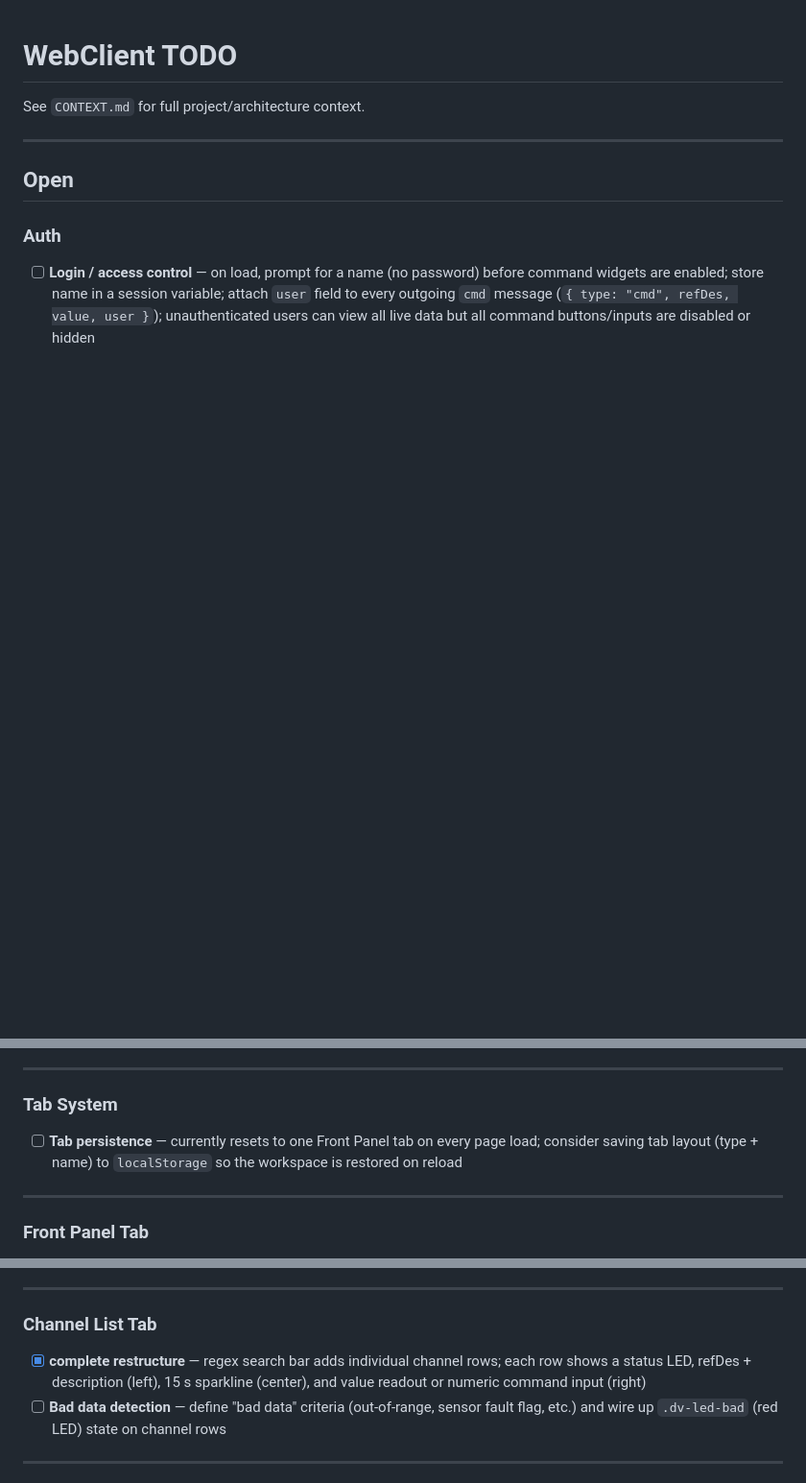
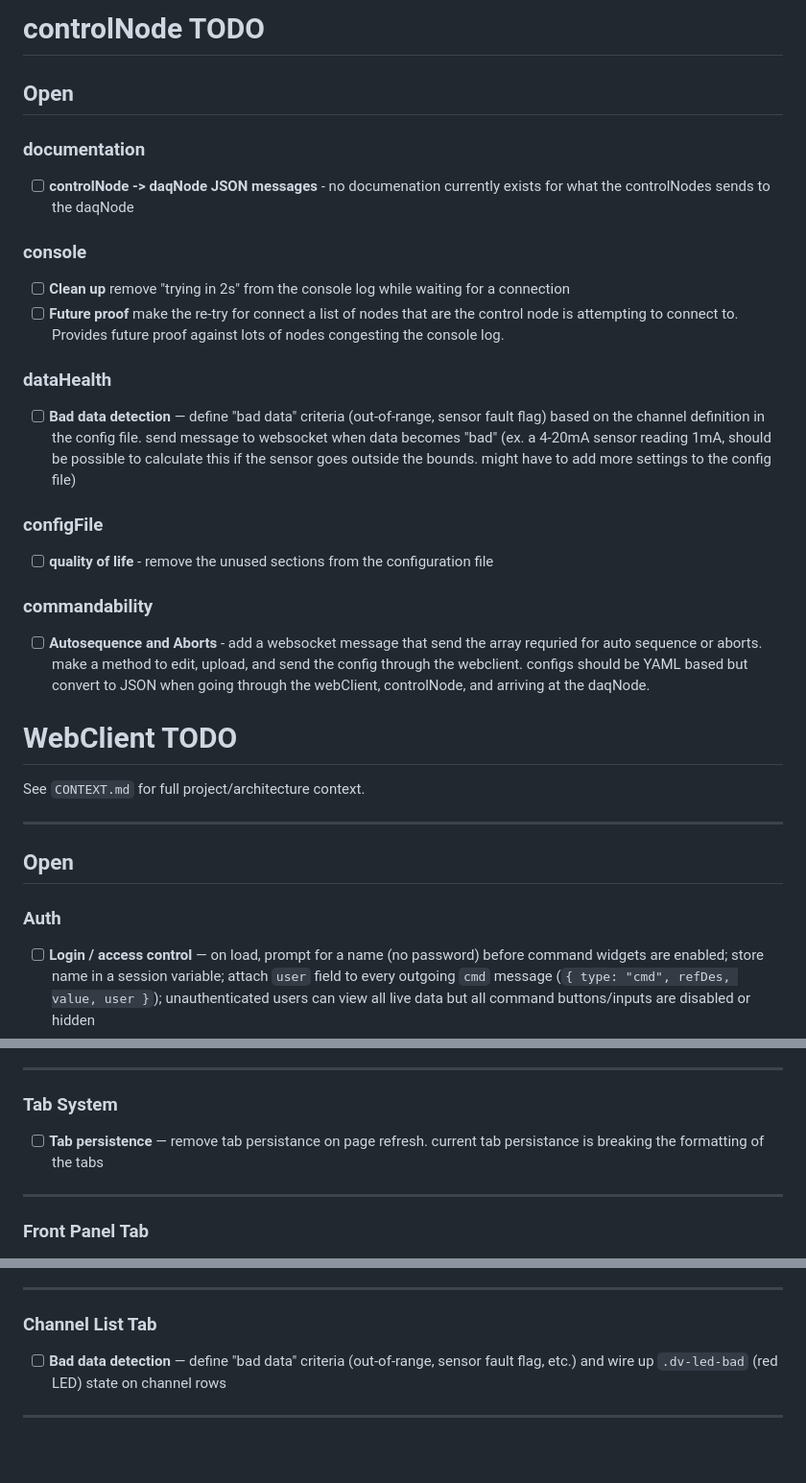
Before and after one commit to Miles-Holt/ERAU-RTC-Code, a Markdown page: docs/TODO.md, 3 parts joined by grey strips. Shown at 96% size. Rendered like a GitHub page; blank space fills up the shorter version.

Commit message:
moved TODO into ./docs/ and added items pertaining to controlNode

```diff
--- a/WebClient/TODO.md
+++ b/docs/TODO.md
@@ -1,3 +1,23 @@
+# controlNode TODO
+
+## Open
+
+### documentation
+- [ ] **controlNode -> daqNode JSON messages** - no documenation currently exists for what the controlNodes sends to the daqNode
+
+### console
+- [ ] **Clean up** remove "trying in 2s" from the console log while waiting for a connection
+- [ ] **Future proof** make the re-try for connect a list of nodes that are the control node is attempting to connect to. Provides future proof against lots of nodes congesting the console log.
+
+### dataHealth
+- [ ] **Bad data detection** — define "bad data" criteria (out-of-range, sensor fault flag) based on the channel definition in the config file. send message to websocket when data becomes "bad" (ex. a 4-20mA sensor reading 1mA, should be possible to calculate this if the sensor goes outside the bounds. might have to add more settings to the config file)
+
+### configFile
+- [ ] **quality of life** - remove the unused sections from the configuration file
+
+### commandability
+- [ ] **Autosequence and Aborts** - add a websocket message that send the array requried for auto sequence or aborts. make a method to edit, upload, and send the config through the webclient. configs should be YAML based but convert to JSON when going through the webClient, controlNode, and arriving at the daqNode.
+
 # WebClient TODO
 
 See `CONTEXT.md` for full project/architecture context.
@@ -12,7 +32,7 @@ See `CONTEXT.md` for full project/architecture context.
 ---
 
 ### Tab System
-- [ ] **Tab persistence** — currently resets to one Front Panel tab on every page load; consider saving tab layout (type + name) to `localStorage` so the workspace is restored on reload
+- [ ] **Tab persistence** — remove tab persistance on page refresh. current tab persistance is breaking the formatting of the tabs
 
 ---
 
@@ -24,7 +44,6 @@ See `CONTEXT.md` for full project/architecture context.
 ---
 
 ### Channel List Tab
-- [x] **complete restructure** — regex search bar adds individual channel rows; each row shows a status LED, refDes + description (left), 15 s sparkline (center), and value readout or numeric command input (right)
 - [ ] **Bad data detection** — define "bad data" criteria (out-of-range, sensor fault flag, etc.) and wire up `.dv-led-bad` (red LED) state on channel rows
 
 ---
```
Also changed, not shown: other parts of docs/TODO.md (+1 -0 lines).
